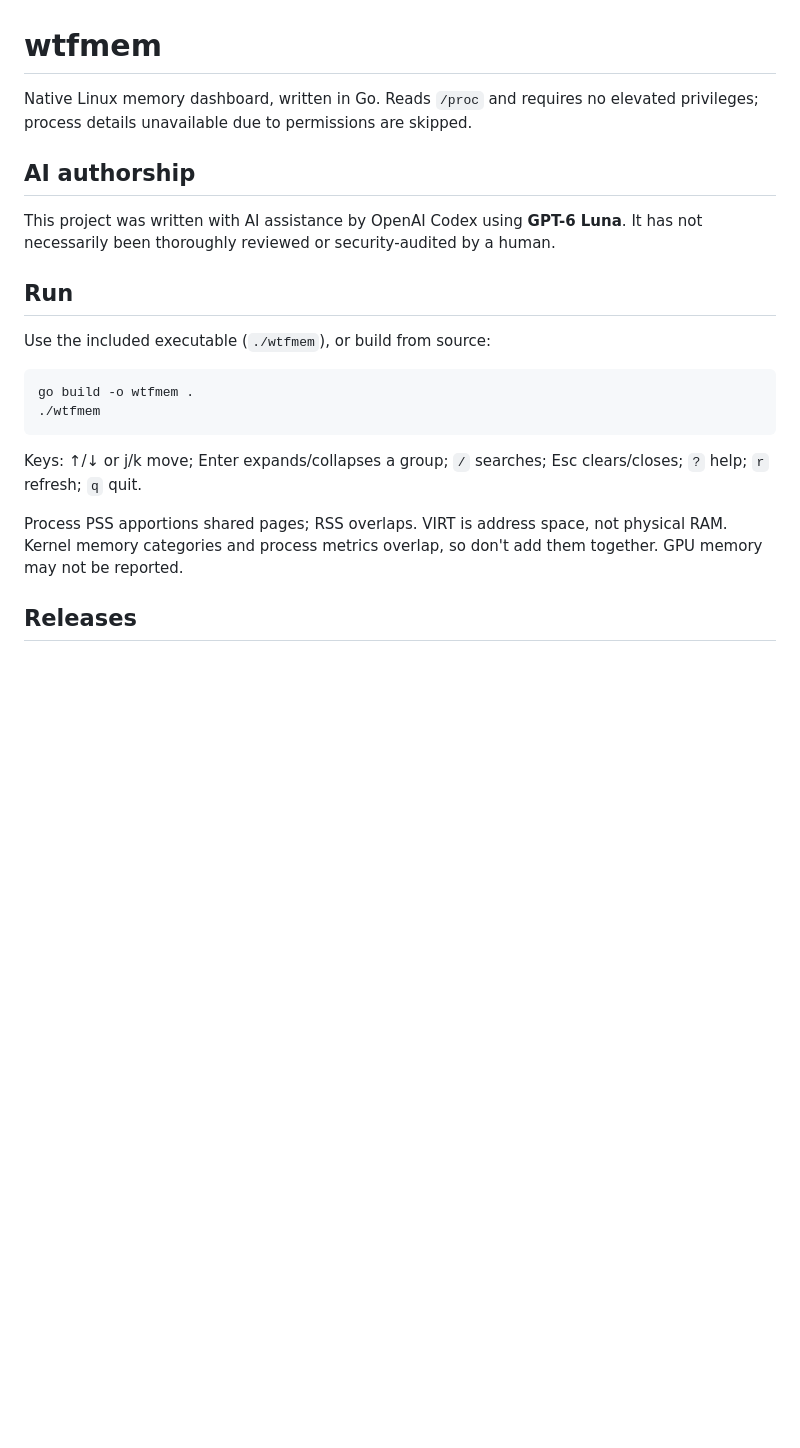
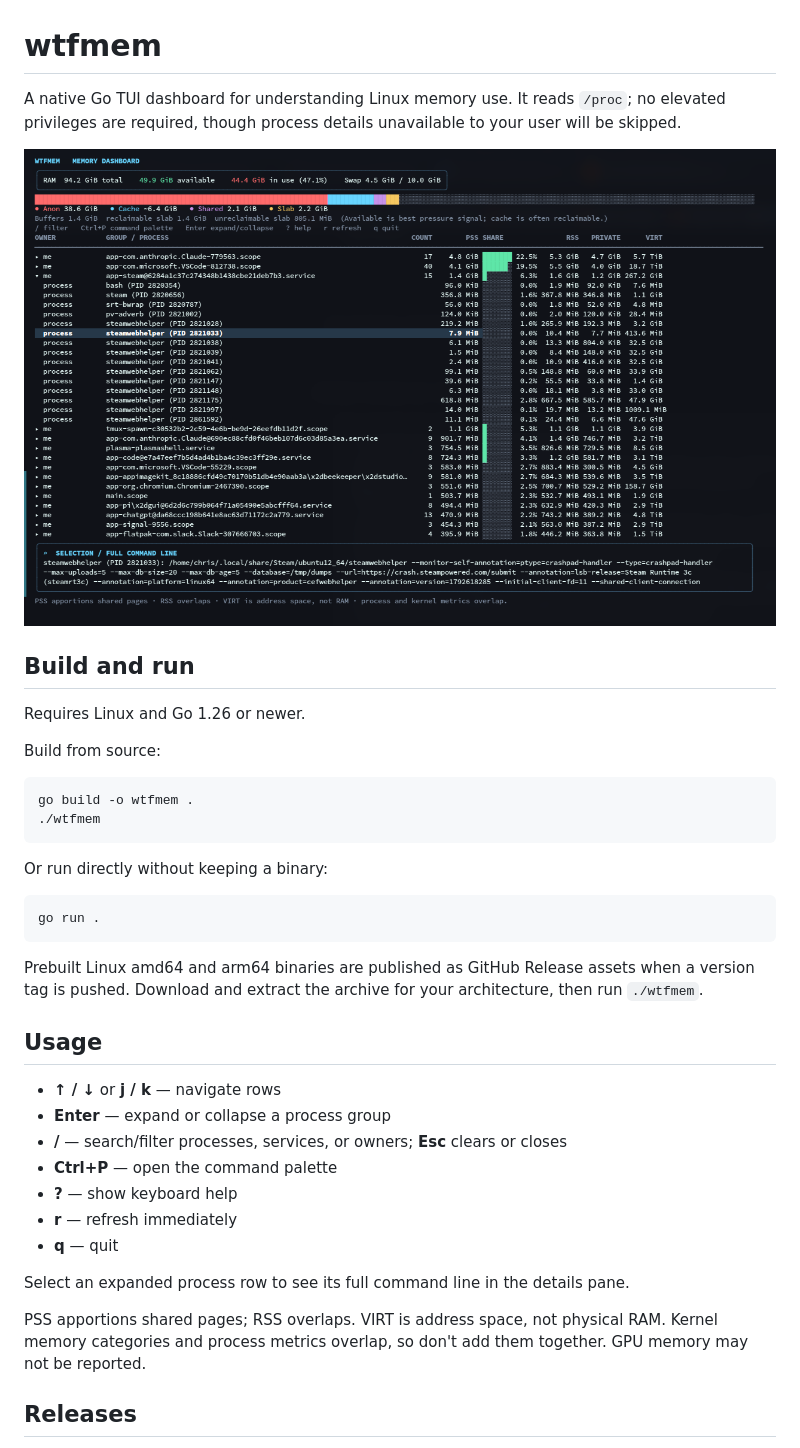
Before and after one commit to cheald/wtfmem, a Markdown page: README.md, the part around one of its changes. Rendered like a GitHub page; pictures changed too: docs/dashboard.png (added); blank space fills up the shorter version.

Commit message:
Add dashboard screenshot and usage instructions

````diff
--- a/README.md
+++ b/README.md
@@ -1,23 +1,41 @@
 # wtfmem
 
-Native Linux memory dashboard, written in Go. Reads `/proc` and requires no elevated privileges; process details unavailable due to permissions are skipped.
+A native Go TUI dashboard for understanding Linux memory use. It reads `/proc`; no elevated privileges are required, though process details unavailable to your user will be skipped.
 
-## AI authorship
+![wtfmem dashboard](docs/dashboard.png)
 
-This project was written with AI assistance by OpenAI Codex using **GPT-6 Luna**. It has not necessarily been thoroughly reviewed or security-audited by a human.
+## Build and run
 
-## Run
+Requires Linux and Go 1.26 or newer.
 
-Use the included executable (`./wtfmem`), or build from source:
+Build from source:
 
 ```sh
 go build -o wtfmem .
 ./wtfmem
 ```
 
-Keys: ↑/↓ or j/k move; Enter expands/collapses a group; `/` searches; Esc clears/closes; `?` help; `r` refresh; `q` quit.
+Or run directly without keeping a binary:
 
-Process PSS apportions shared pages; RSS overlaps. VIRT is address space, not physical RAM. Kernel memory categories and process metrics overlap, so don't add them together. GPU memory may not be reported.
+```sh
+go run .
+```
+
+Prebuilt Linux amd64 and arm64 binaries are published as GitHub Release assets when a version tag is pushed. Download and extract the archive for your architecture, then run `./wtfmem`.
+
+## Usage
+
+- **↑ / ↓** or **j / k** — navigate rows
+- **Enter** — expand or collapse a process group
+- **/** — search/filter processes, services, or owners; **Esc** clears or closes
+- **Ctrl+P** — open the command palette
+- **?** — show keyboard help
+- **r** — refresh immediately
+- **q** — quit
+
+Select an expanded process row to see its full command line in the details pane.
+
+PSS apportions shared pages; RSS overlaps. VIRT is address space, not physical RAM. Kernel memory categories and process metrics overlap, so don't add them together. GPU memory may not be reported.
 
 ## Releases
 
````
Also changed, not shown: other parts of README.md (+14 -1 lines).
